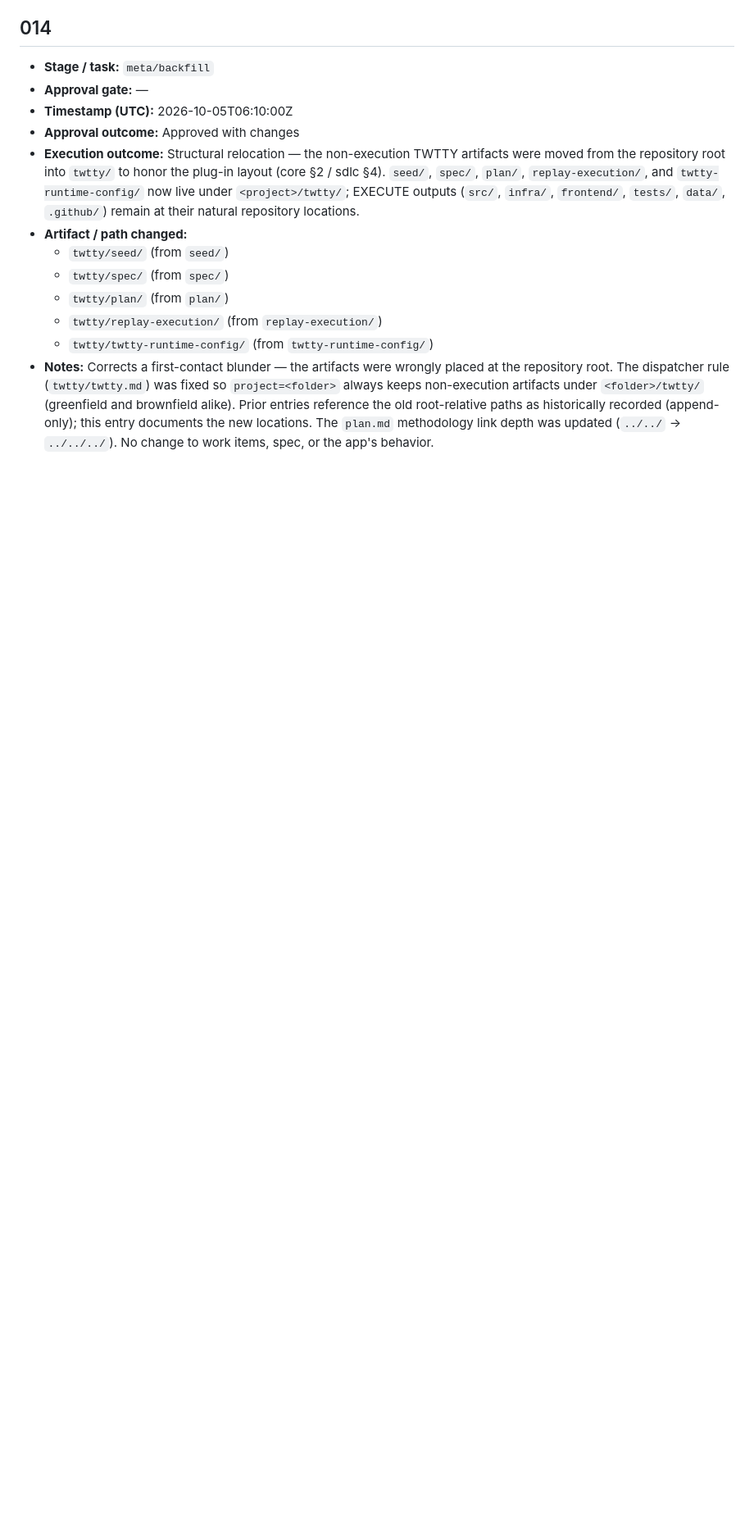
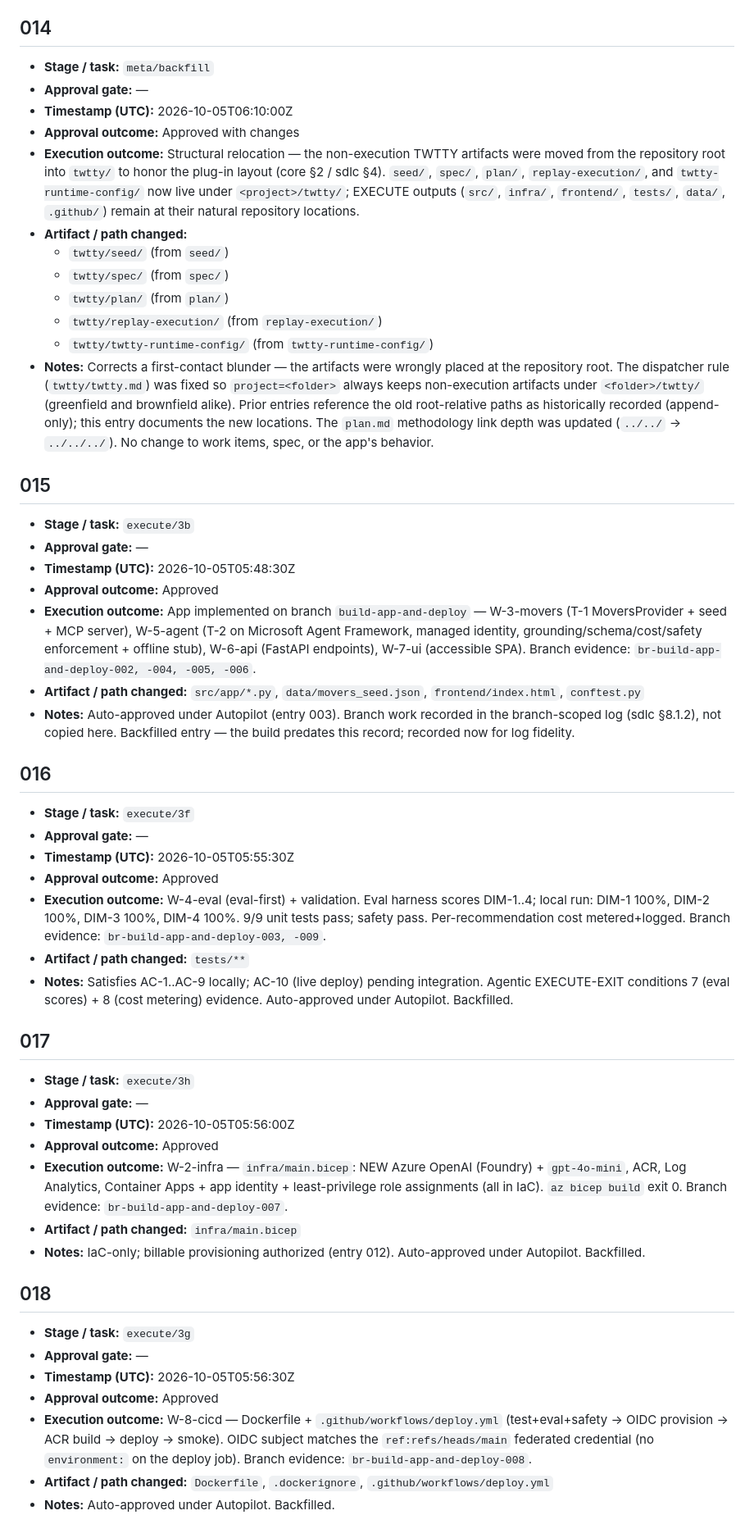
Before and after one commit to ajai-d/stock-guru, a Markdown page: twtty/replay-execution/Iteration-G2EXH7-execution-log.md, the part around the change. Shown at 82% size. GitHub-like rendering; blank space fills up the shorter version.

Commit message:
Backfill replay log for W-2..W-8 build (entries 015-018 + branch log)
Record the build-app-and-deploy branch work in the replay log for fidelity: iteration entries 015-018 (app/eval/infra/cicd) and the branch-scoped log br-001..br-010. Append-only; entries predate this record and are backfilled.

Co-authored-by: Copilot <223556219+Copilot@users.noreply.github.com>

```diff
--- a/twtty/replay-execution/Iteration-G2EXH7-execution-log.md
+++ b/twtty/replay-execution/Iteration-G2EXH7-execution-log.md
@@ -140,3 +140,39 @@ Baseline iteration of the Daily Stock Advisor (agentic app; specialization sdlc-
   - `twtty/replay-execution/` (from `replay-execution/`)
   - `twtty/twtty-runtime-config/` (from `twtty-runtime-config/`)
 - **Notes:** Corrects a first-contact blunder — the artifacts were wrongly placed at the repository root. The dispatcher rule (`twtty/twtty.md`) was fixed so `project=<folder>` always keeps non-execution artifacts under `<folder>/twtty/` (greenfield and brownfield alike). Prior entries reference the old root-relative paths as historically recorded (append-only); this entry documents the new locations. The `plan.md` methodology link depth was updated (`../../` → `../../../`). No change to work items, spec, or the app's behavior.
+
+## 015
+- **Stage / task:** `execute/3b`
+- **Approval gate:** —
+- **Timestamp (UTC):** 2026-10-05T05:48:30Z
+- **Approval outcome:** Approved
+- **Execution outcome:** App implemented on branch `build-app-and-deploy` — W-3-movers (T-1 MoversProvider + seed + MCP server), W-5-agent (T-2 on Microsoft Agent Framework, managed identity, grounding/schema/cost/safety enforcement + offline stub), W-6-api (FastAPI endpoints), W-7-ui (accessible SPA). Branch evidence: `br-build-app-and-deploy-002, -004, -005, -006`.
+- **Artifact / path changed:** `src/app/*.py`, `data/movers_seed.json`, `frontend/index.html`, `conftest.py`
+- **Notes:** Auto-approved under Autopilot (entry 003). Branch work recorded in the branch-scoped log (sdlc §8.1.2), not copied here. Backfilled entry — the build predates this record; recorded now for log fidelity.
+
+## 016
+- **Stage / task:** `execute/3f`
+- **Approval gate:** —
+- **Timestamp (UTC):** 2026-10-05T05:55:30Z
+- **Approval outcome:** Approved
+- **Execution outcome:** W-4-eval (eval-first) + validation. Eval harness scores DIM-1..4; local run: DIM-1 100%, DIM-2 100%, DIM-3 100%, DIM-4 100%. 9/9 unit tests pass; safety pass. Per-recommendation cost metered+logged. Branch evidence: `br-build-app-and-deploy-003, -009`.
+- **Artifact / path changed:** `tests/**`
+- **Notes:** Satisfies AC-1..AC-9 locally; AC-10 (live deploy) pending integration. Agentic EXECUTE-EXIT conditions 7 (eval scores) + 8 (cost metering) evidence. Auto-approved under Autopilot. Backfilled.
+
+## 017
+- **Stage / task:** `execute/3h`
+- **Approval gate:** —
+- **Timestamp (UTC):** 2026-10-05T05:56:00Z
+- **Approval outcome:** Approved
+- **Execution outcome:** W-2-infra — `infra/main.bicep`: NEW Azure OpenAI (Foundry) + `gpt-4o-mini`, ACR, Log Analytics, Container Apps + app identity + least-privilege role assignments (all in IaC). `az bicep build` exit 0. Branch evidence: `br-build-app-and-deploy-007`.
+- **Artifact / path changed:** `infra/main.bicep`
+- **Notes:** IaC-only; billable provisioning authorized (entry 012). Auto-approved under Autopilot. Backfilled.
+
+## 018
+- **Stage / task:** `execute/3g`
+- **Approval gate:** —
+- **Timestamp (UTC):** 2026-10-05T05:56:30Z
+- **Approval outcome:** Approved
+- **Execution outcome:** W-8-cicd — Dockerfile + `.github/workflows/deploy.yml` (test+eval+safety → OIDC provision → ACR build → deploy → smoke). OIDC subject matches the `ref:refs/heads/main` federated credential (no `environment:` on the deploy job). Branch evidence: `br-build-app-and-deploy-008`.
+- **Artifact / path changed:** `Dockerfile`, `.dockerignore`, `.github/workflows/deploy.yml`
+- **Notes:** Auto-approved under Autopilot. Backfilled.
```
Also changed, not shown: 1 other file.
